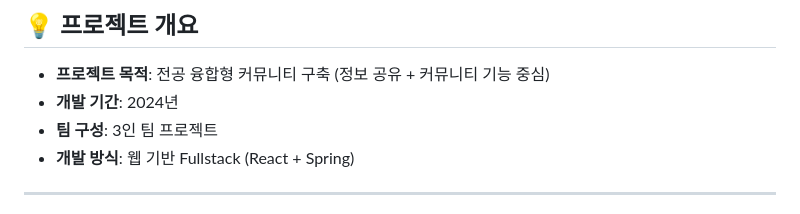
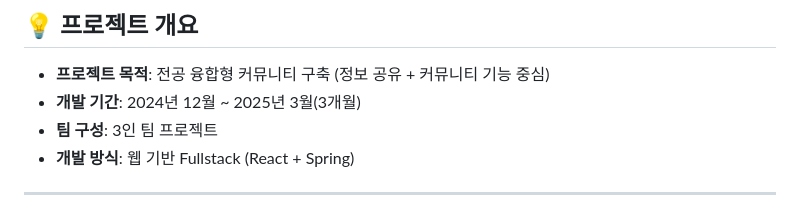
Before and after one commit to shin-yeseong/project_IF-CODE, a Markdown page: README.md, the part around the change. Rendered like a GitHub page.

```diff
--- a/README.md
+++ b/README.md
@@ -8,7 +8,7 @@
 ## 💡 프로젝트 개요
 
 - **프로젝트 목적**: 전공 융합형 커뮤니티 구축 (정보 공유 + 커뮤니티 기능 중심)
-- **개발 기간**: 2024년
+- **개발 기간**: 2024년 12월 ~ 2025년 3월(3개월)
 - **팀 구성**: 3인 팀 프로젝트
 - **개발 방식**: 웹 기반 Fullstack (React + Spring)
 
```
